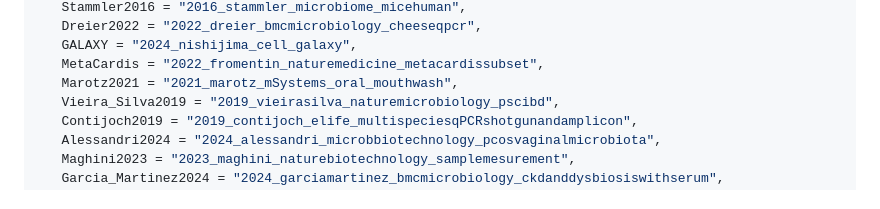
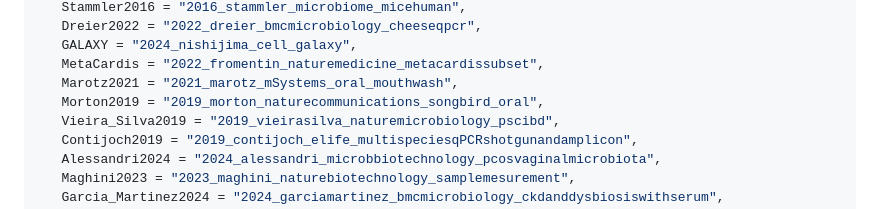
Before and after one commit to Silverman-Lab/mutt, a Markdown page: README.md, the part around the change. Rendered like a GitHub page.

```diff
--- a/README.md
+++ b/README.md
@@ -105,6 +105,7 @@ study_parsers <- c(
    GALAXY = "2024_nishijima_cell_galaxy",
    MetaCardis = "2022_fromentin_naturemedicine_metacardissubset",
    Marotz2021 = "2021_marotz_mSystems_oral_mouthwash",
+   Morton2019 = "2019_morton_naturecommunications_songbird_oral",
    Vieira_Silva2019 = "2019_vieirasilva_naturemicrobiology_pscibd",
    Contijoch2019 = "2019_contijoch_elife_multispeciesqPCRshotgunandamplicon",
    Alessandri2024 = "2024_alessandri_microbbiotechnology_pcosvaginalmicrobiota",
```
